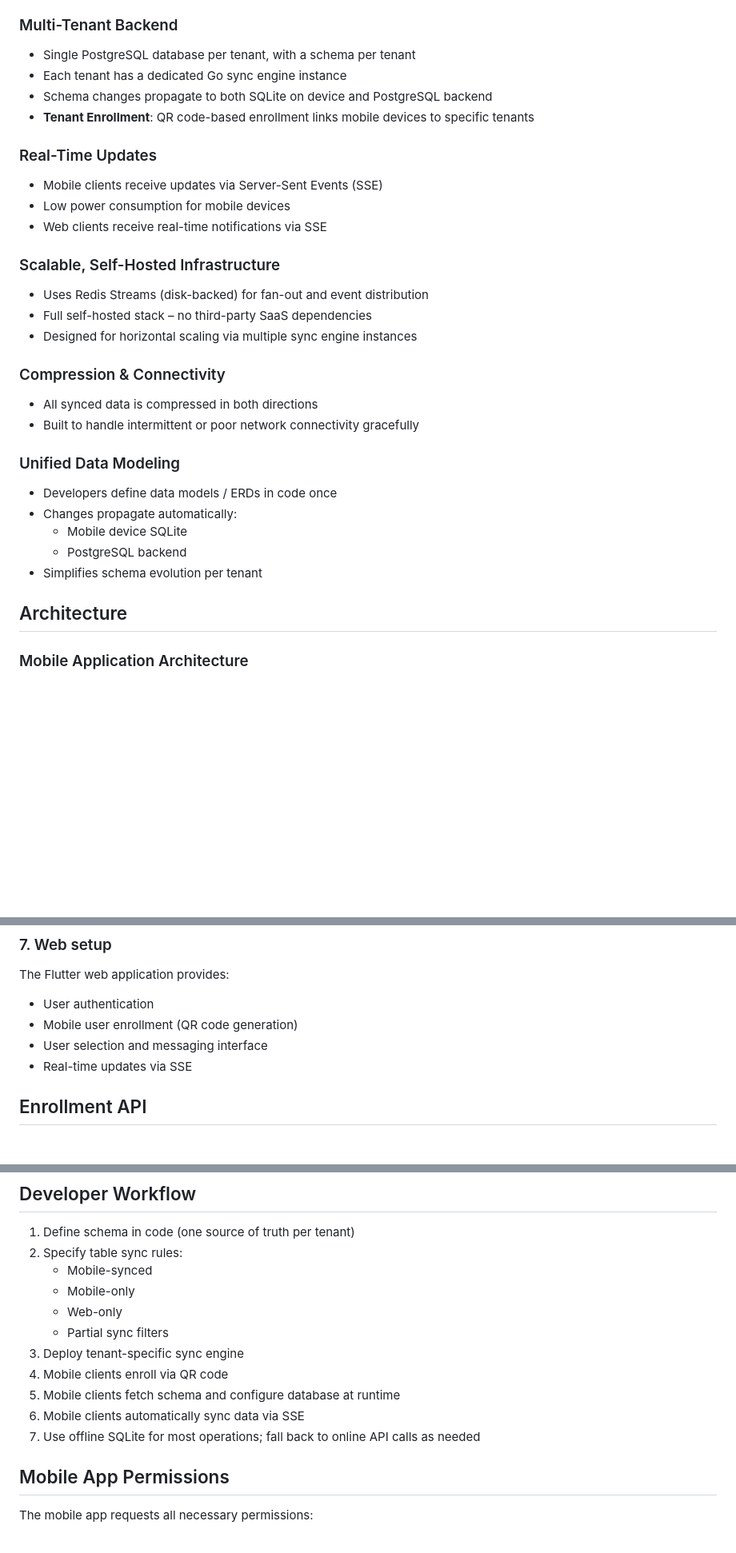
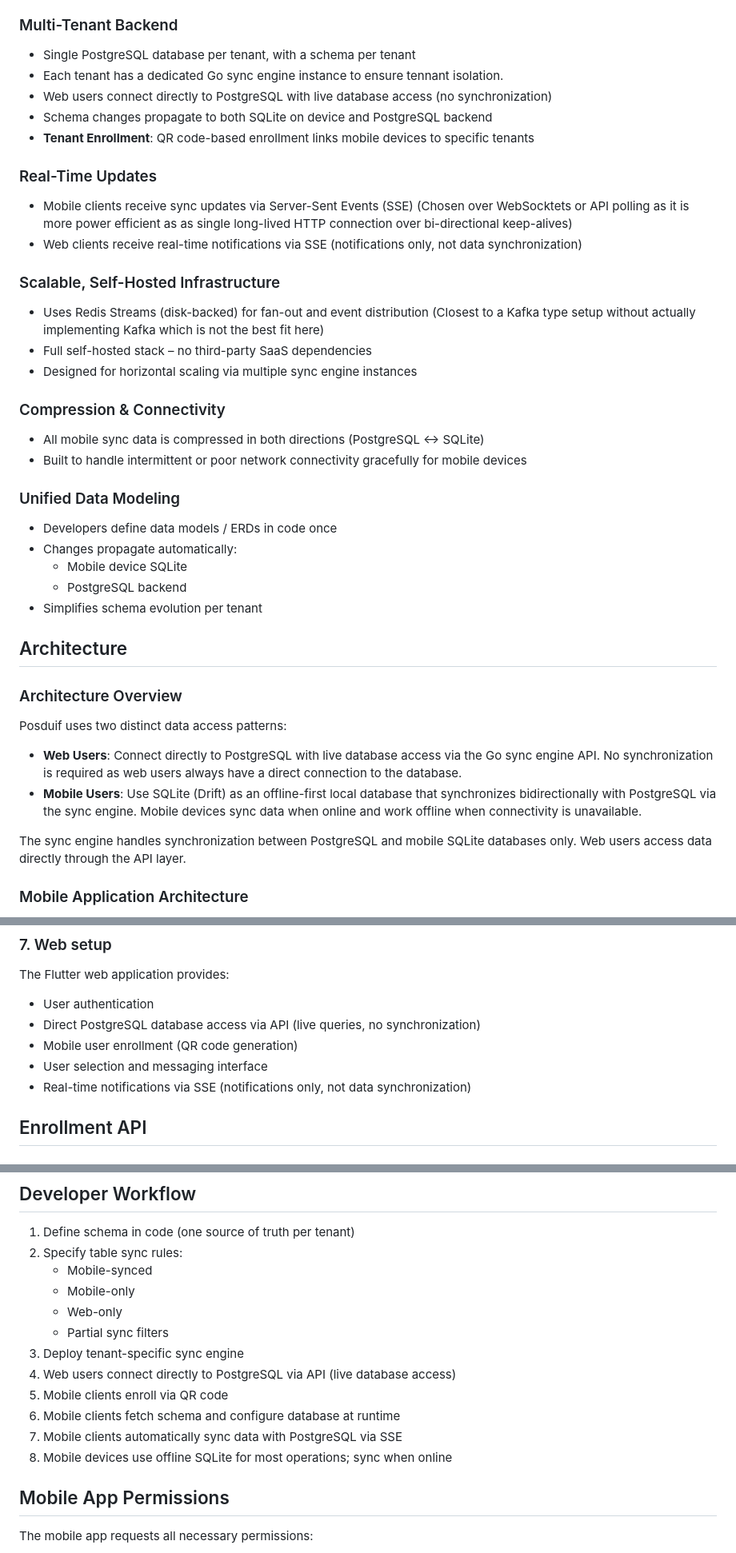
Before and after one commit to ajgreyling/posduif, a Markdown page: README.md, 3 parts joined by grey strips. Shown at 80% size. Rendered like a GitHub page; blank space fills up the shorter version.

Commit message:
CP readme

```diff
--- a/README.md
+++ b/README.md
@@ -21,26 +21,26 @@ Posduif is built for FOSS environments, scalable deployments, and intermittent c
 ### Multi-Tenant Backend
 
 - Single PostgreSQL database per tenant, with a schema per tenant
-- Each tenant has a dedicated Go sync engine instance
+- Each tenant has a dedicated Go sync engine instance to ensure tennant isolation.
+- Web users connect directly to PostgreSQL with live database access (no synchronization)
 - Schema changes propagate to both SQLite on device and PostgreSQL backend
 - **Tenant Enrollment**: QR code-based enrollment links mobile devices to specific tenants
 
 ### Real-Time Updates
 
-- Mobile clients receive updates via Server-Sent Events (SSE)
-- Low power consumption for mobile devices
-- Web clients receive real-time notifications via SSE
+- Mobile clients receive sync updates via Server-Sent Events (SSE) (Chosen over WebSocktets or API polling as it is more power efficient as as single long-lived HTTP connection over bi-directional keep-alives)
+- Web clients receive real-time notifications via SSE (notifications only, not data synchronization)
 
 ### Scalable, Self-Hosted Infrastructure
 
-- Uses Redis Streams (disk-backed) for fan-out and event distribution
+- Uses Redis Streams (disk-backed) for fan-out and event distribution (Closest to a Kafka type setup without actually implementing Kafka which is not the best fit here)
 - Full self-hosted stack – no third-party SaaS dependencies
 - Designed for horizontal scaling via multiple sync engine instances
 
 ### Compression & Connectivity
 
-- All synced data is compressed in both directions
-- Built to handle intermittent or poor network connectivity gracefully
+- All mobile sync data is compressed in both directions (PostgreSQL ↔ SQLite)
+- Built to handle intermittent or poor network connectivity gracefully for mobile devices
 
 ### Unified Data Modeling
 
@@ -51,6 +51,15 @@ Posduif is built for FOSS environments, scalable deployments, and intermittent c
 - Simplifies schema evolution per tenant
 
 ## Architecture
+
+### Architecture Overview
+
+Posduif uses two distinct data access patterns:
+
+- **Web Users**: Connect directly to PostgreSQL with live database access via the Go sync engine API. No synchronization is required as web users always have a direct connection to the database.
+- **Mobile Users**: Use SQLite (Drift) as an offline-first local database that synchronizes bidirectionally with PostgreSQL via the sync engine. Mobile devices sync data when online and work offline when connectivity is unavailable.
+
+The sync engine handles synchronization between PostgreSQL and mobile SQLite databases only. Web users access data directly through the API layer.
 
 ### Mobile Application Architecture
 
@@ -194,9 +218,10 @@ The mobile app should:
 
 The Flutter web application provides:
 - User authentication
+- Direct PostgreSQL database access via API (live queries, no synchronization)
 - Mobile user enrollment (QR code generation)
 - User selection and messaging interface
-- Real-time updates via SSE
+- Real-time notifications via SSE (notifications only, not data synchronization)
 
 ## Enrollment API
 
@@ -304,10 +329,11 @@ Response:
    - Web-only
    - Partial sync filters
 3. Deploy tenant-specific sync engine
-4. Mobile clients enroll via QR code
-5. Mobile clients fetch schema and configure database at runtime
-6. Mobile clients automatically sync data via SSE
-7. Use offline SQLite for most operations; fall back to online API calls as needed
+4. Web users connect directly to PostgreSQL via API (live database access)
+5. Mobile clients enroll via QR code
+6. Mobile clients fetch schema and configure database at runtime
+7. Mobile clients automatically sync data with PostgreSQL via SSE
+8. Mobile devices use offline SQLite for most operations; sync when online
 
 ## Mobile App Permissions
 
```
Also changed, not shown: other parts of README.md (+17 -2 lines).
